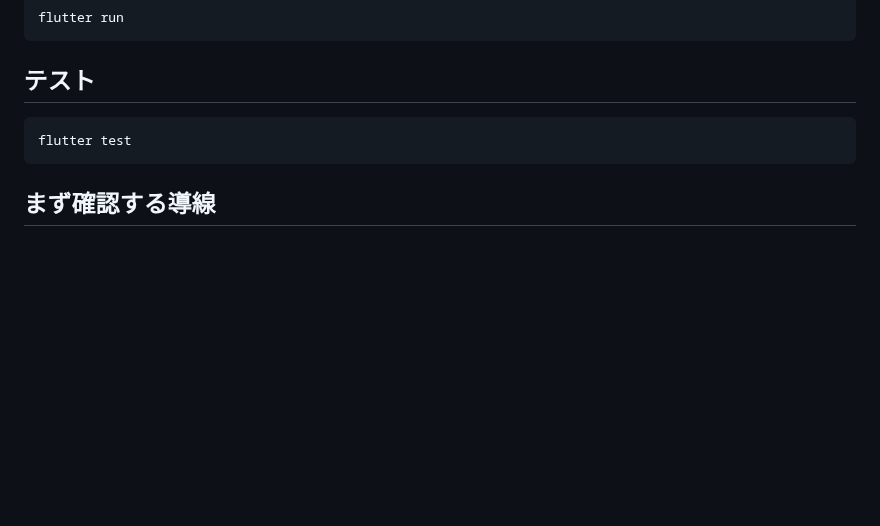
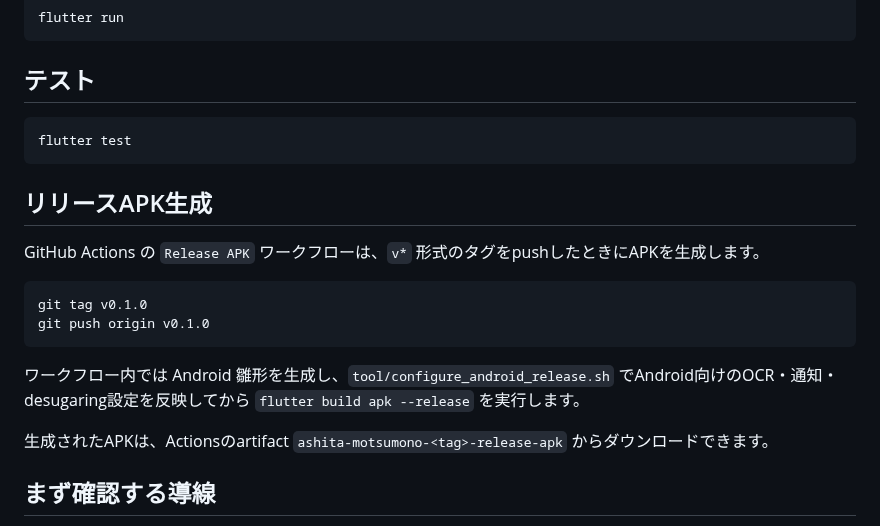
Before and after one commit to neoenox/ashita-motsumono, a Markdown page: README.md, the part around the change. GitHub-like rendering; blank space fills up the shorter version.

Commit message:
docs: add release APK workflow usage

````diff
--- a/README.md
+++ b/README.md
@@ -78,6 +78,19 @@ flutter run
 flutter test
 ```
 
+## リリースAPK生成
+
+GitHub Actions の `Release APK` ワークフローは、`v*` 形式のタグをpushしたときにAPKを生成します。
+
+```bash
+git tag v0.1.0
+git push origin v0.1.0
+```
+
+ワークフロー内では Android 雛形を生成し、`tool/configure_android_release.sh` でAndroid向けのOCR・通知・desugaring設定を反映してから `flutter build apk --release` を実行します。
+
+生成されたAPKは、Actionsのartifact `ashita-motsumono-<tag>-release-apk` からダウンロードできます。
+
 ## まず確認する導線
 
 1. 子どもを追加
````
